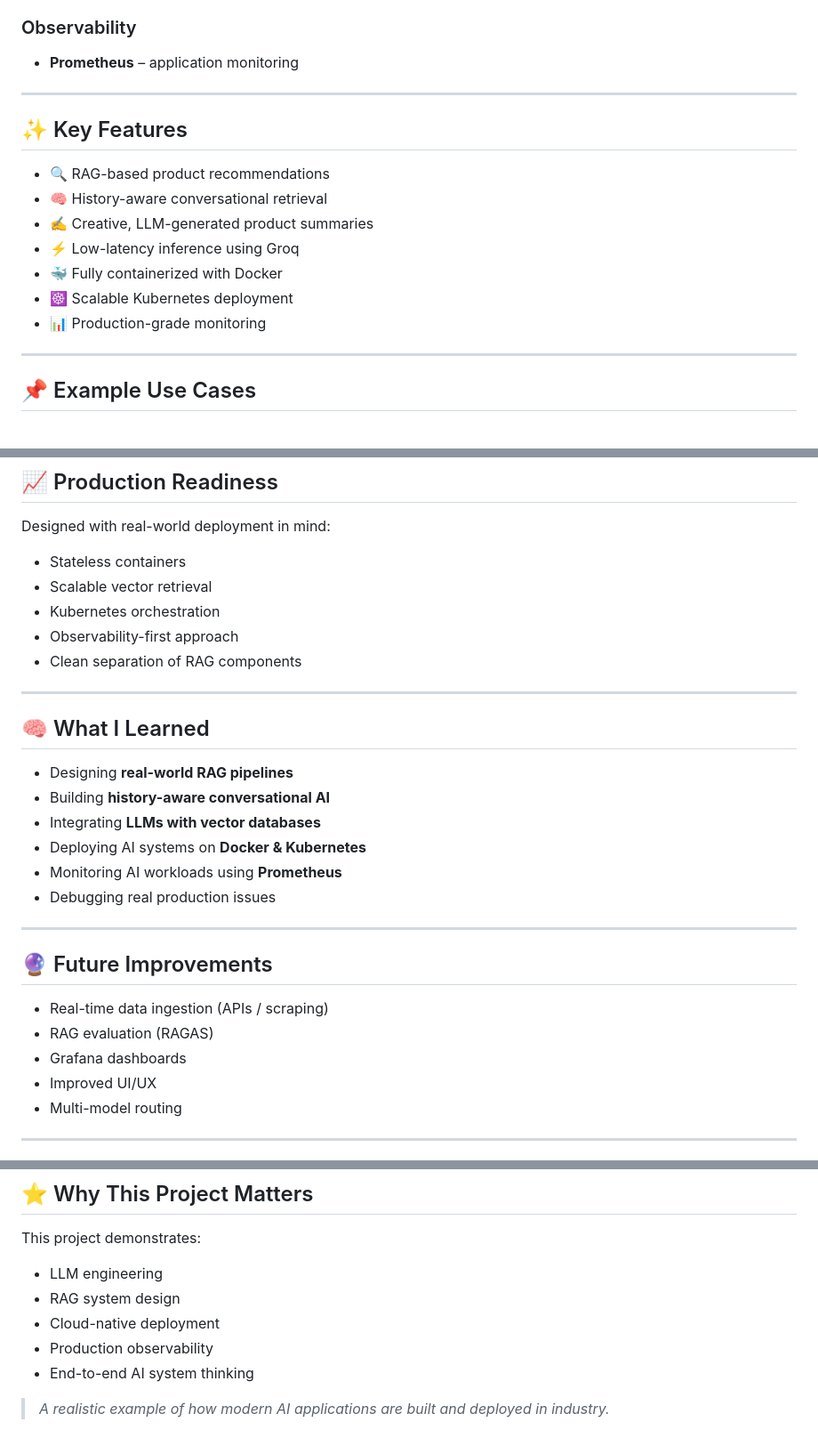
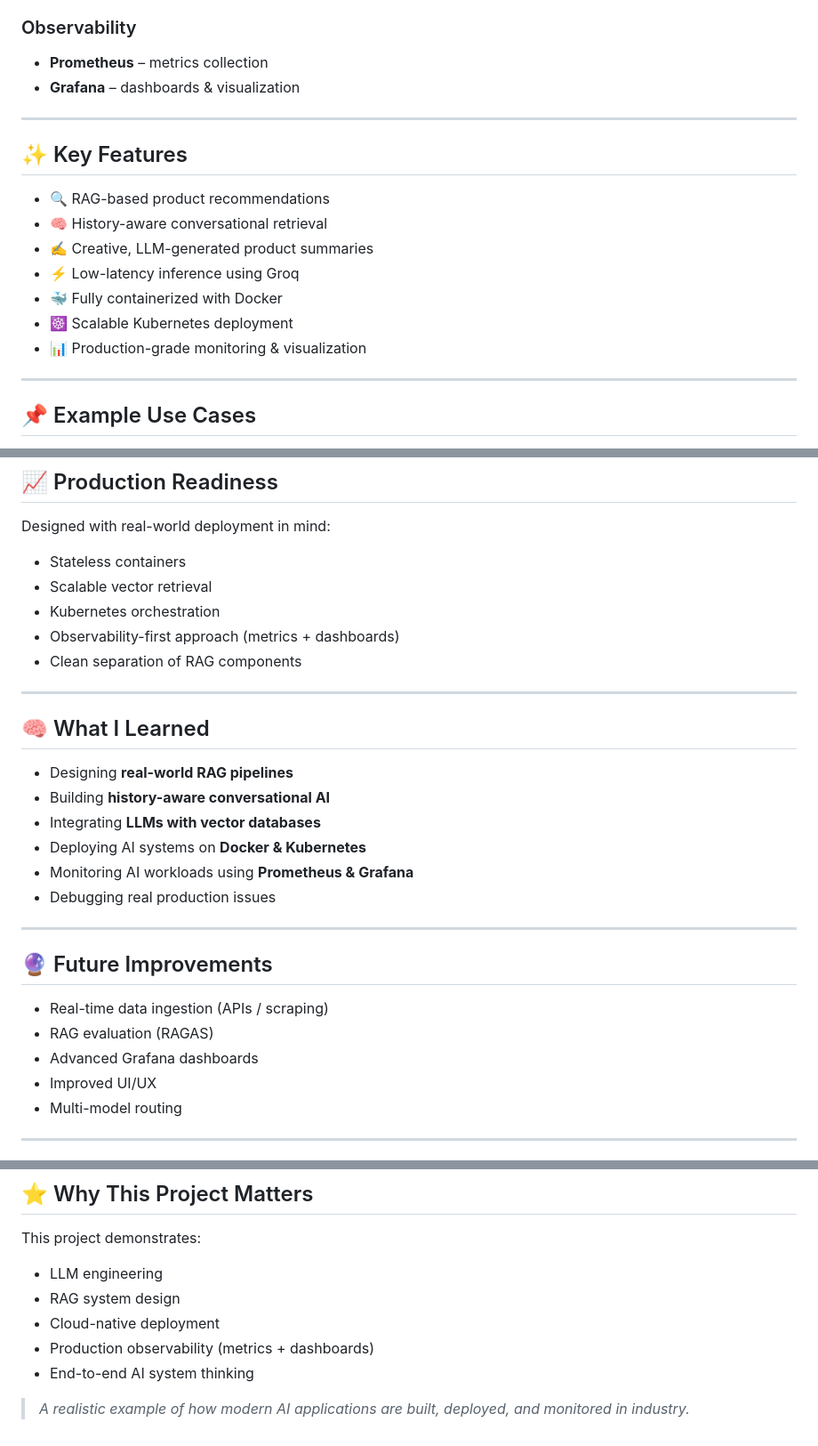
Before and after one commit to devendraaa/flipkart-product-recommender-rag, a Markdown page: README.md, 3 parts joined by grey strips. Shown at 89% size. Rendered like a GitHub page.

```diff
--- a/README.md
+++ b/README.md
@@ -70,7 +70,8 @@ The system combines **vector-based retrieval** with **LLM reasoning** to generat
 - **kubectl**
 
 ### Observability
-- **Prometheus** – application monitoring
+- **Prometheus** – metrics collection
+- **Grafana** – dashboards & visualization
 
 ---
 
@@ -82,7 +83,7 @@ The system combines **vector-based retrieval** with **LLM reasoning** to generat
 - ⚡ Low-latency inference using Groq
 - 🐳 Fully containerized with Docker
 - ☸️ Scalable Kubernetes deployment
-- 📊 Production-grade monitoring
+- 📊 Production-grade monitoring & visualization
 
 ---
 
@@ -104,7 +105,7 @@ Designed with real-world deployment in mind:
 - Stateless containers
 - Scalable vector retrieval
 - Kubernetes orchestration
-- Observability-first approach
+- Observability-first approach (metrics + dashboards)
 - Clean separation of RAG components
 
 ---
@@ -115,7 +116,7 @@ Designed with real-world deployment in mind:
 - Building **history-aware conversational AI**
 - Integrating **LLMs with vector databases**
 - Deploying AI systems on **Docker & Kubernetes**
-- Monitoring AI workloads using **Prometheus**
+- Monitoring AI workloads using **Prometheus & Grafana**
 - Debugging real production issues
 
 ---
@@ -124,7 +125,7 @@ Designed with real-world deployment in mind:
 
 - Real-time data ingestion (APIs / scraping)
 - RAG evaluation (RAGAS)
-- Grafana dashboards
+- Advanced Grafana dashboards
 - Improved UI/UX
 - Multi-model routing
 
@@ -145,7 +146,7 @@ This project demonstrates:
 - LLM engineering
 - RAG system design
 - Cloud-native deployment
-- Production observability
+- Production observability (metrics + dashboards)
 - End-to-end AI system thinking
 
-> *A realistic example of how modern AI applications are built and deployed in industry.*
+> *A realistic example of how modern AI applications are built, deployed, and monitored in industry.*
```
Also changed, not shown: other parts of README.md (+4 -4 lines).
